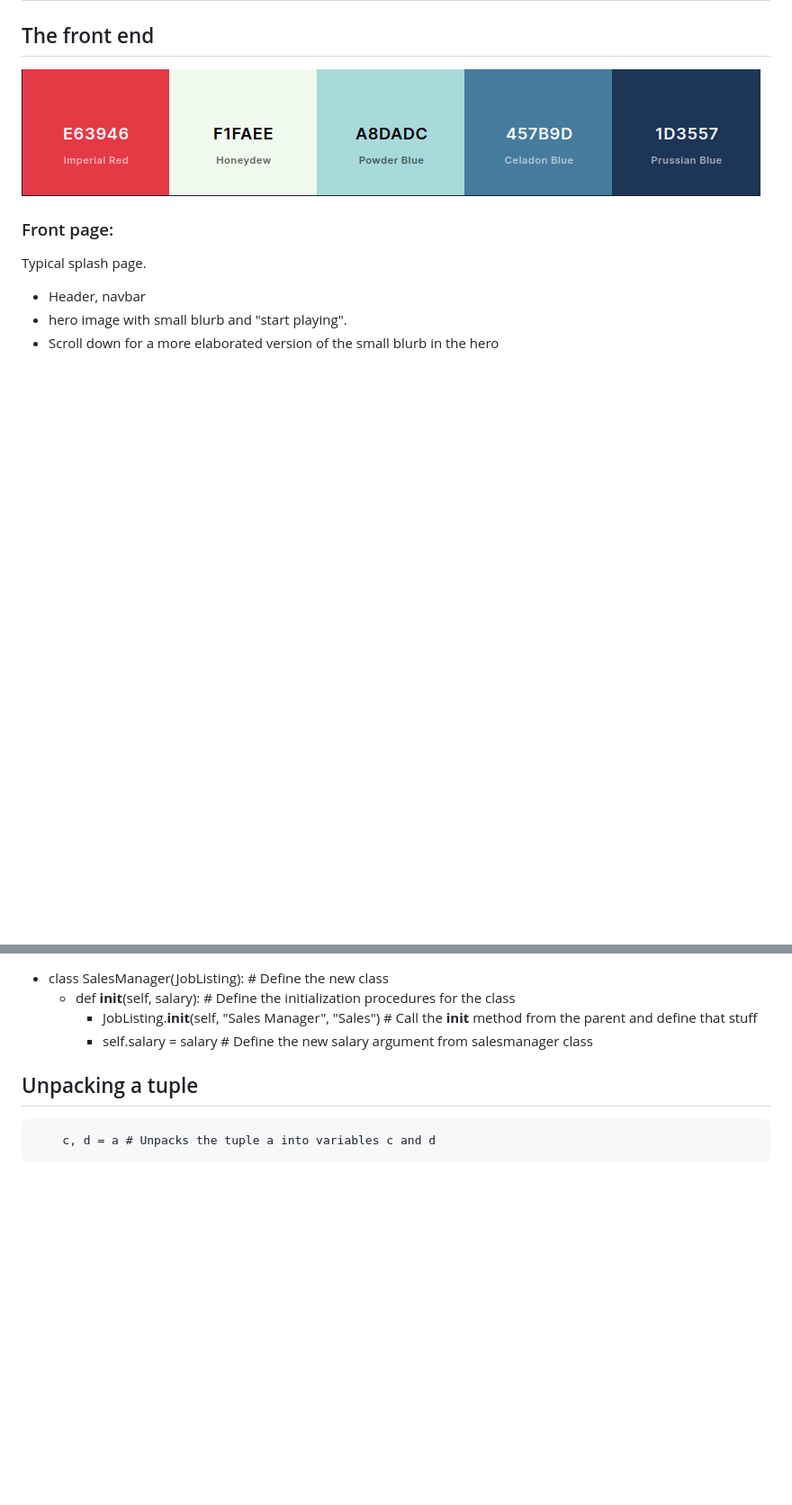
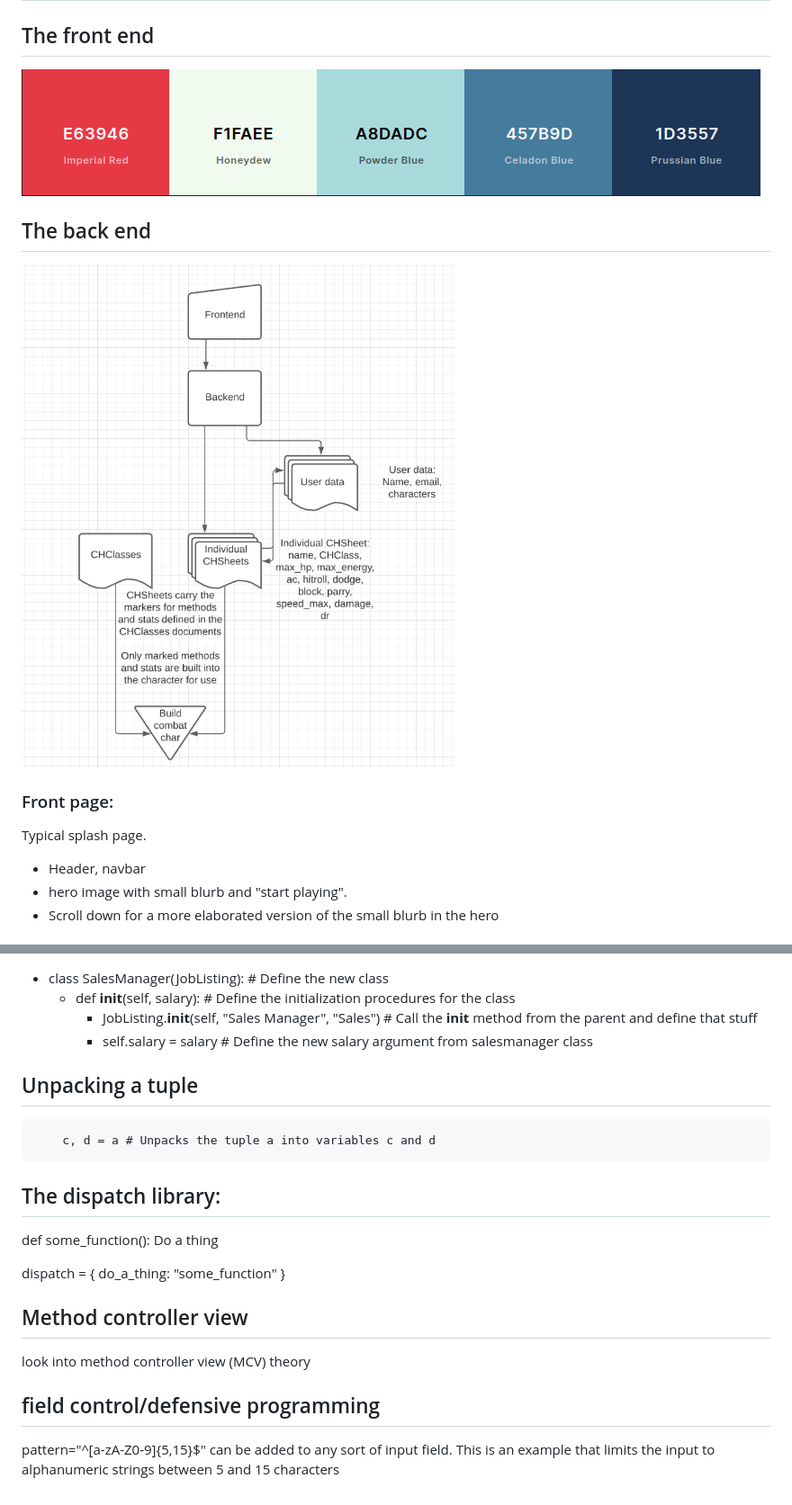
Before and after one commit to Code-Institute-Submissions/JDygard-dominant_chaos_JanResub, a Markdown page: README.md, 2 parts joined by grey strips. Shown: that part at 90% size. GitHub-like rendering; pictures changed too: assets/images/readme/basic-data-struct.png (added); blank space fills up the shorter version.

```diff
--- a/README.md
+++ b/README.md
@@ -80,6 +80,9 @@ Secondary skills will all passively increase.
 
 ## The front end
 ![alt text](assets/images/readme/color-scheme.png)
+
+## The back end
+![alt text](assets/images/readme/basic-data-struct.png)
 
 ### Front page:
 Typical splash page.
@@ -175,3 +178,20 @@ class JobListing():
 ## Unpacking a tuple
 
         c, d = a # Unpacks the tuple a into variables c and d
+
+## The dispatch library:
+
+def some_function():
+    Do a thing
+
+dispatch = {
+    do_a_thing: "some_function"
+}
+
+## Method controller view
+
+look into method controller view (MCV) theory
+
+## field control/defensive programming
+
+pattern="^[a-zA-Z0-9]{5,15}$" can be added to any sort of input field. This is an example that limits the input to alphanumeric strings between 5 and 15 characters
```
Also changed, not shown: 9 other files.
